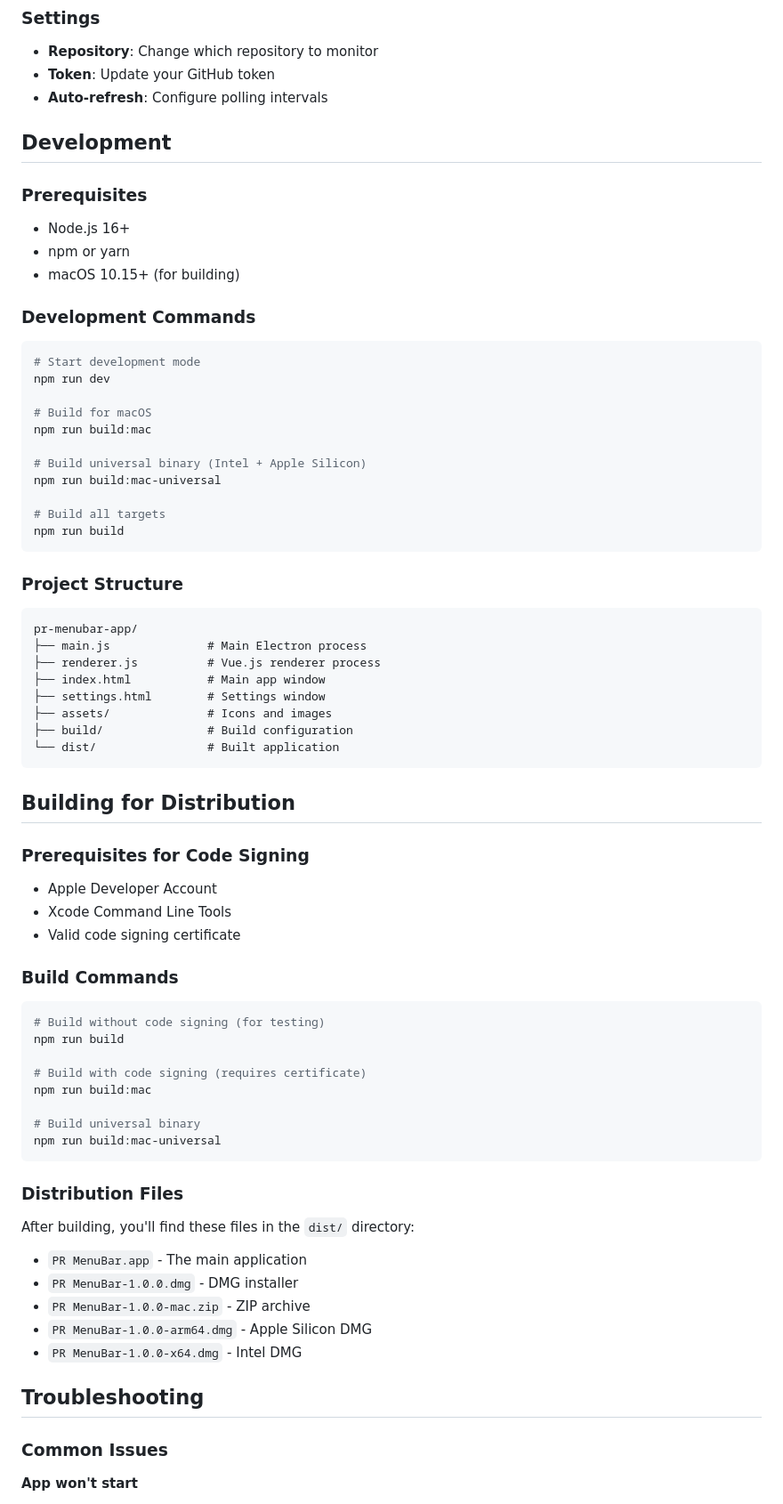
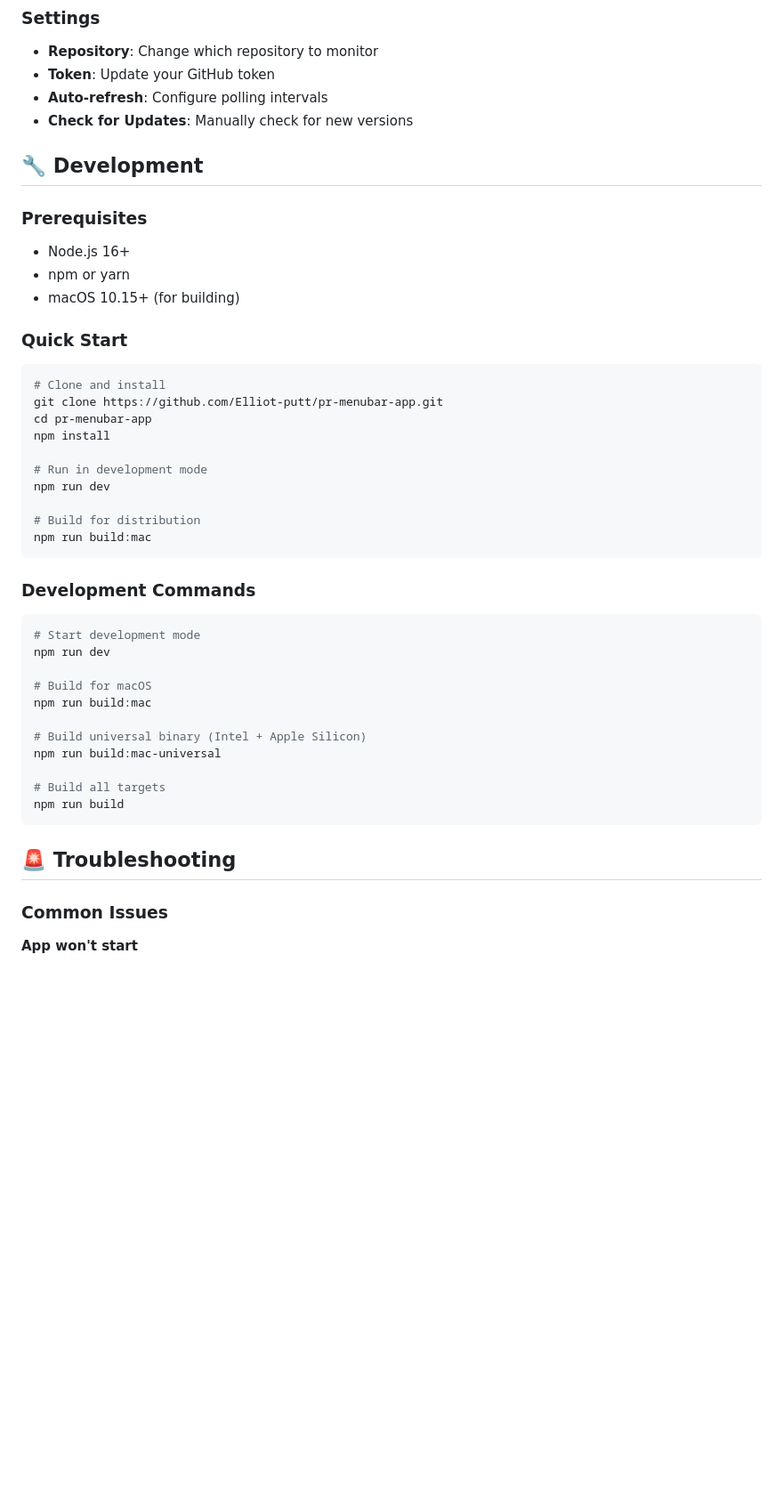
Before and after one commit to Elliot-putt/pr-menubar-app, a Markdown page: README.md, the part around one of its changes. Shown at 89% size. Drawn GitHub-style; blank space fills up the shorter version.

````diff
--- a/README.md
+++ b/README.md
@@ -79,13 +74,28 @@ npm run build
 - **Repository**: Change which repository to monitor
 - **Token**: Update your GitHub token
 - **Auto-refresh**: Configure polling intervals
+- **Check for Updates**: Manually check for new versions
 
-## Development
+## 🔧 Development
 
 ### Prerequisites
 - Node.js 16+
 - npm or yarn
 - macOS 10.15+ (for building)
+
+### Quick Start
+```bash
+# Clone and install
+git clone https://github.com/Elliot-putt/pr-menubar-app.git
+cd pr-menubar-app
+npm install
+
+# Run in development mode
+npm run dev
+
+# Build for distribution
+npm run build:mac
+```
 
 ### Development Commands
 
@@ -103,48 +113,7 @@ npm run build:mac-universal
 npm run build
 ```
 
-### Project Structure
-
-```
-pr-menubar-app/
-├── main.js              # Main Electron process
-├── renderer.js          # Vue.js renderer process
-├── index.html           # Main app window
-├── settings.html        # Settings window
-├── assets/              # Icons and images
-├── build/               # Build configuration
-└── dist/                # Built application
-```
-
-## Building for Distribution
-
-### Prerequisites for Code Signing
-- Apple Developer Account
-- Xcode Command Line Tools
-- Valid code signing certificate
-
-### Build Commands
-
-```bash
-# Build without code signing (for testing)
-npm run build
-
-# Build with code signing (requires certificate)
-npm run build:mac
-
-# Build universal binary
-npm run build:mac-universal
-```
-
-### Distribution Files
-After building, you'll find these files in the `dist/` directory:
-- `PR MenuBar.app` - The main application
-- `PR MenuBar-1.0.0.dmg` - DMG installer
-- `PR MenuBar-1.0.0-mac.zip` - ZIP archive
-- `PR MenuBar-1.0.0-arm64.dmg` - Apple Silicon DMG
-- `PR MenuBar-1.0.0-x64.dmg` - Intel DMG
-
-## Troubleshooting
+## 🚨 Troubleshooting
 
 ### Common Issues
 
````
Also changed, not shown: other parts of README.md (+52 -58 lines).
